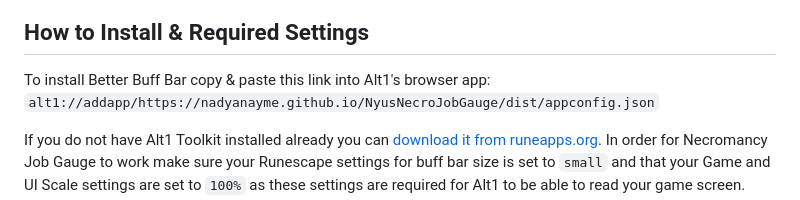
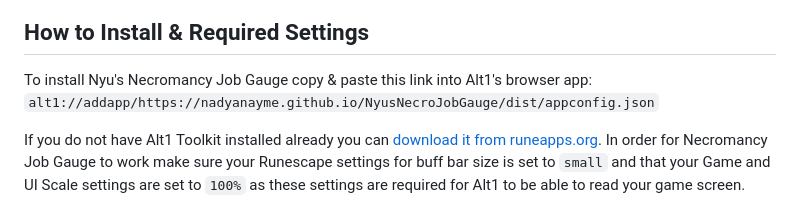
Before and after one commit to NadyaNayme/NyusNecroJobGauge, a Markdown page: readme.md, the part around the change. Rendered like a GitHub page.

Commit message:
fix: typo when I copied over Alt1 blurb

```diff
--- a/readme.md
+++ b/readme.md
@@ -6,7 +6,7 @@ Track your Residual Souls, Necrosis stacks, summoned Conjures, and Bloat all in
 
 ## How to Install & Required Settings
 
-To install Better Buff Bar copy & paste this link into Alt1's browser app:
+To install Nyu's Necromancy Job Gauge copy & paste this link into Alt1's browser app:
 `alt1://addapp/https://nadyanayme.github.io/NyusNecroJobGauge/dist/appconfig.json`
 
 If you do not have Alt1 Toolkit installed already you can [download it from runeapps.org](https://runeapps.org/alt1). In order for Necromancy Job Gauge to work make sure your Runescape settings for buff bar size is set to `small` and that your Game and UI Scale settings are set to `100%` as these settings are required for Alt1 to be able to read your game screen.
```
